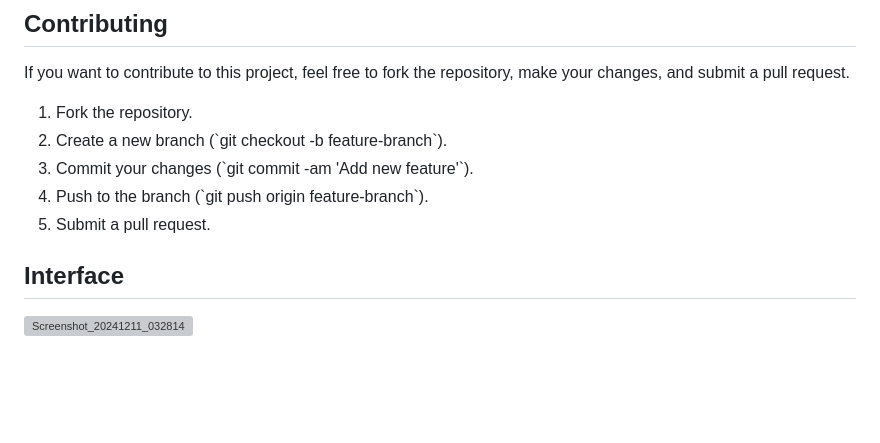
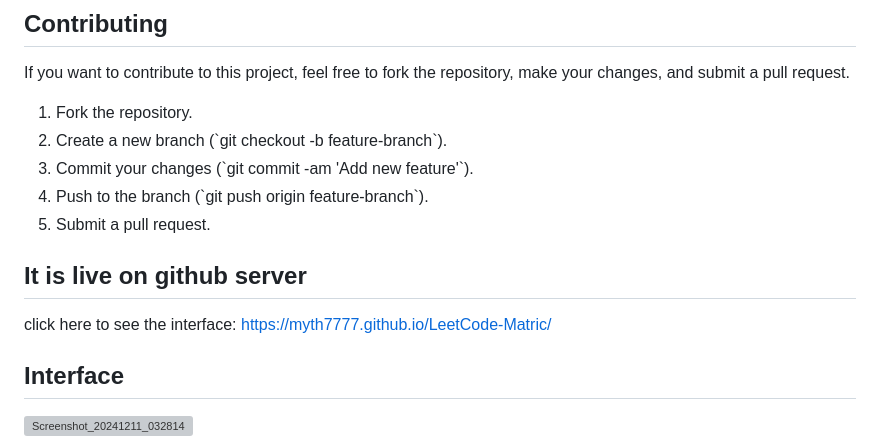
Before and after one commit to myth7777/LeetCode-Matric, a Markdown page: README.md, the part around the change. Drawn GitHub-style; blank space fills up the shorter version; grey boxes are pictures that could not be loaded.

```diff
--- a/README.md
+++ b/README.md
@@ -88,5 +88,9 @@ If you want to contribute to this project, feel free to fork the repository, mak
 4. Push to the branch (\`git push origin feature-branch\`).
 5. Submit a pull request.
 
+
+## It is live on github server
+click here to see the interface: https://myth7777.github.io/LeetCode-Matric/
+
 ## Interface
 ![Screenshot_20241211_032814](https://github.com/user-attachments/assets/c316e49a-e95d-403a-b2d7-34769fd99818)
```
